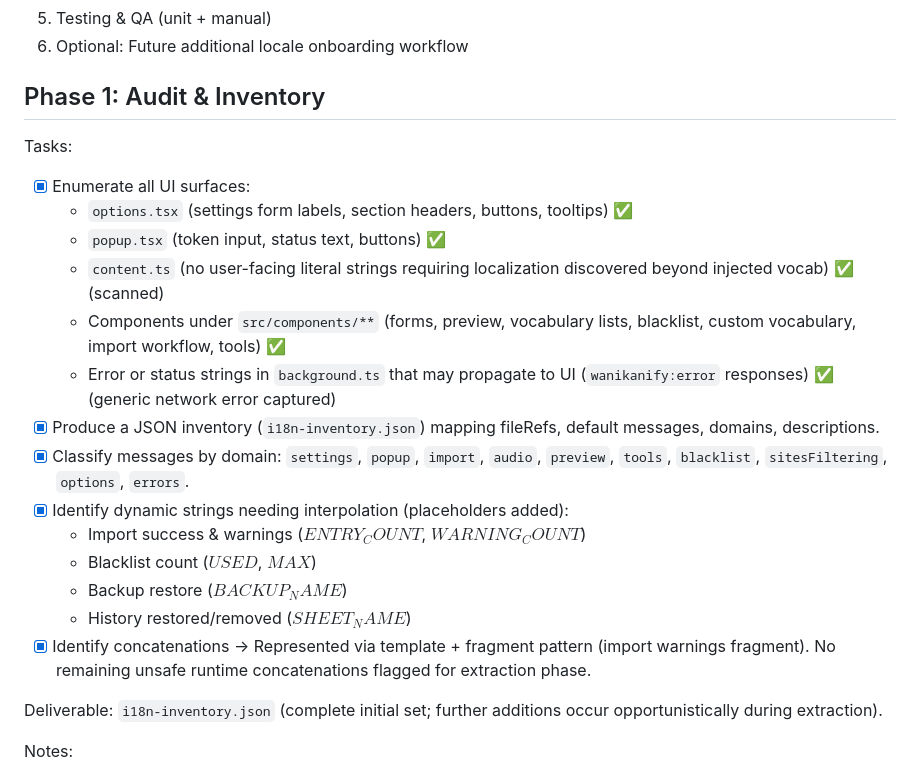
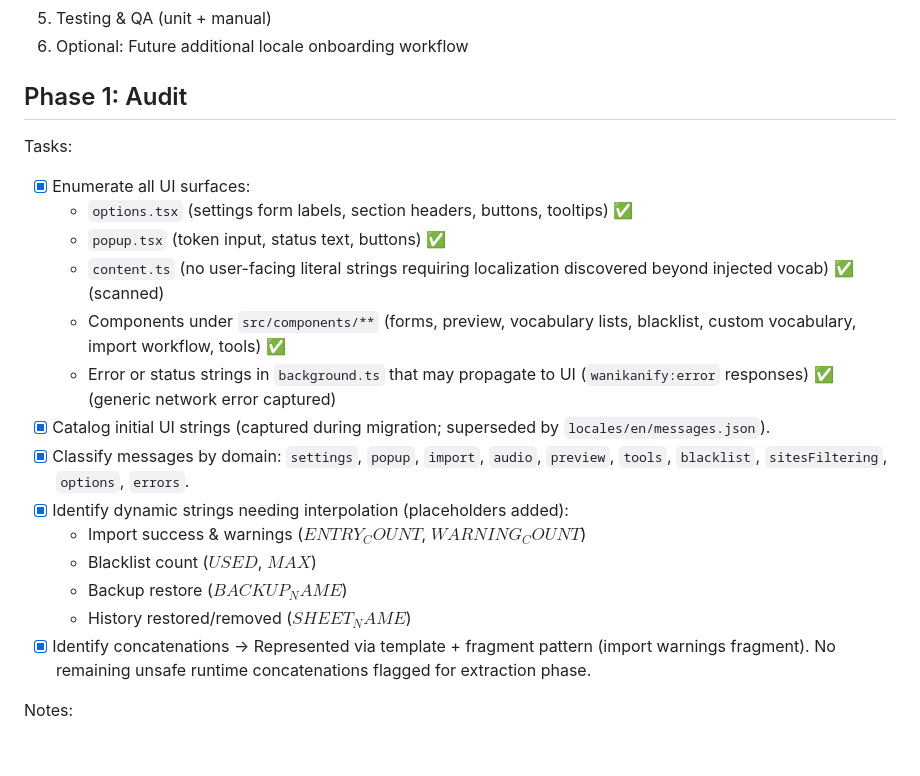
Before and after one commit to 5160d/WaniKanify-ReZero, a Markdown page: localization-plan.md, the part around the change. Rendered like a GitHub page; blank space fills up the shorter version.

Commit message:
chore(i18n): remove obsolete i18n-inventory.json and scrub docs reference

```diff
--- a/localization-plan.md
+++ b/localization-plan.md
@@ -19,7 +19,7 @@ This document outlines the tasks required to migrate the WaniKanify ReZero exten
 5. Testing & QA (unit + manual)
 6. Optional: Future additional locale onboarding workflow
 
-## Phase 1: Audit & Inventory
+## Phase 1: Audit
 Tasks:
 - [x] Enumerate all UI surfaces:
   - `options.tsx` (settings form labels, section headers, buttons, tooltips) ✅
@@ -27,7 +27,7 @@ Tasks:
   - `content.ts` (no user-facing literal strings requiring localization discovered beyond injected vocab) ✅ (scanned)
   - Components under `src/components/**` (forms, preview, vocabulary lists, blacklist, custom vocabulary, import workflow, tools) ✅
   - Error or status strings in `background.ts` that may propagate to UI (`wanikanify:error` responses) ✅ (generic network error captured)
-- [x] Produce a JSON inventory (`i18n-inventory.json`) mapping fileRefs, default messages, domains, descriptions.
+- [x] Catalog initial UI strings (captured during migration; superseded by `locales/en/messages.json`).
 - [x] Classify messages by domain: `settings`, `popup`, `import`, `audio`, `preview`, `tools`, `blacklist`, `sitesFiltering`, `options`, `errors`.
 - [x] Identify dynamic strings needing interpolation (placeholders added):
   - Import success & warnings ($ENTRY_COUNT$, $WARNING_COUNT$)
@@ -35,8 +35,6 @@ Tasks:
   - Backup restore ($BACKUP_NAME$)
   - History restored/removed ($SHEET_NAME$)
 - [x] Identify concatenations → Represented via template + fragment pattern (import warnings fragment). No remaining unsafe runtime concatenations flagged for extraction phase.
-
-Deliverable: `i18n-inventory.json` (complete initial set; further additions occur opportunistically during extraction).
 
 Notes:
 - Some duplicate semantic concepts intentionally have separate keys (e.g. `settings_autorun_label` vs `toggle_autorun_label`) pending consolidation decision in Phase 2.
```
